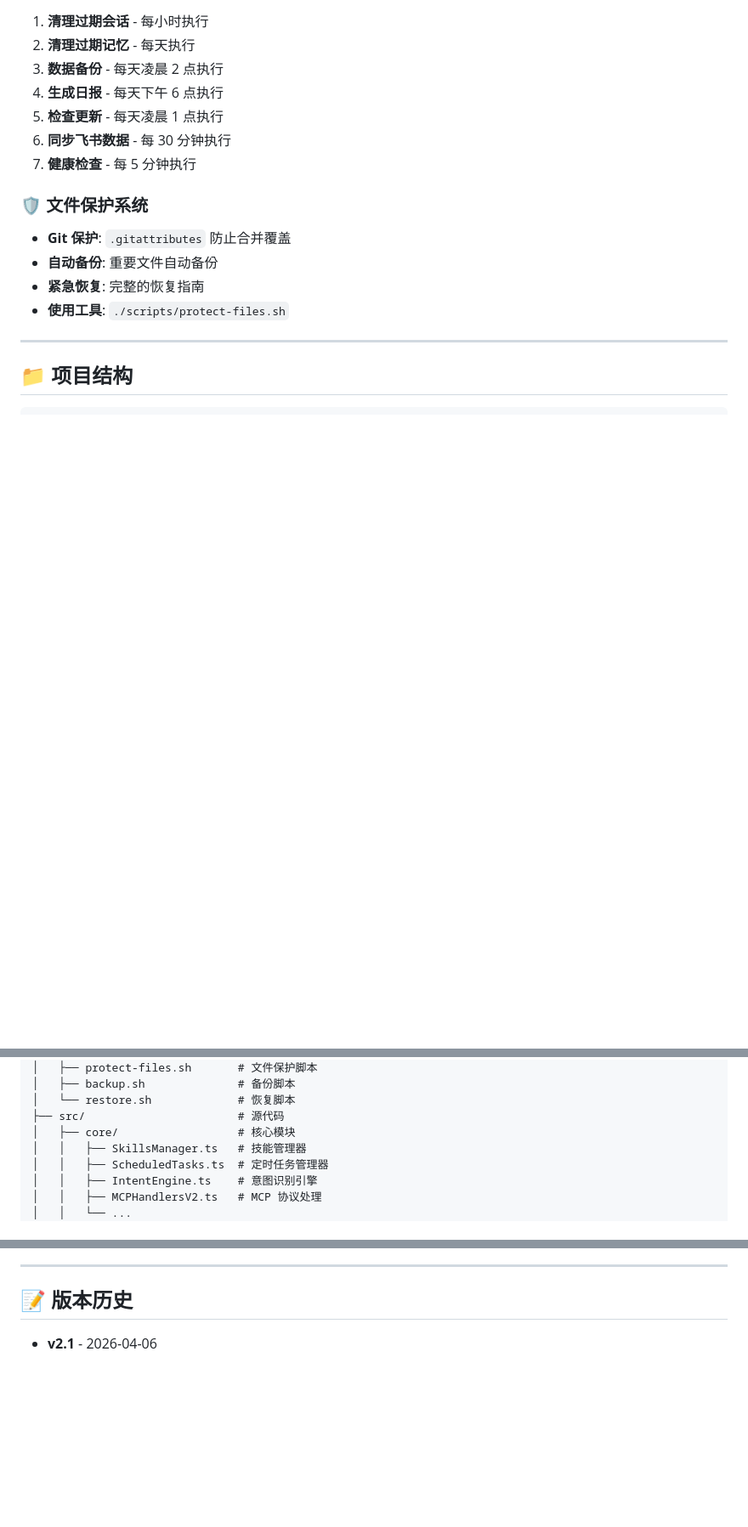
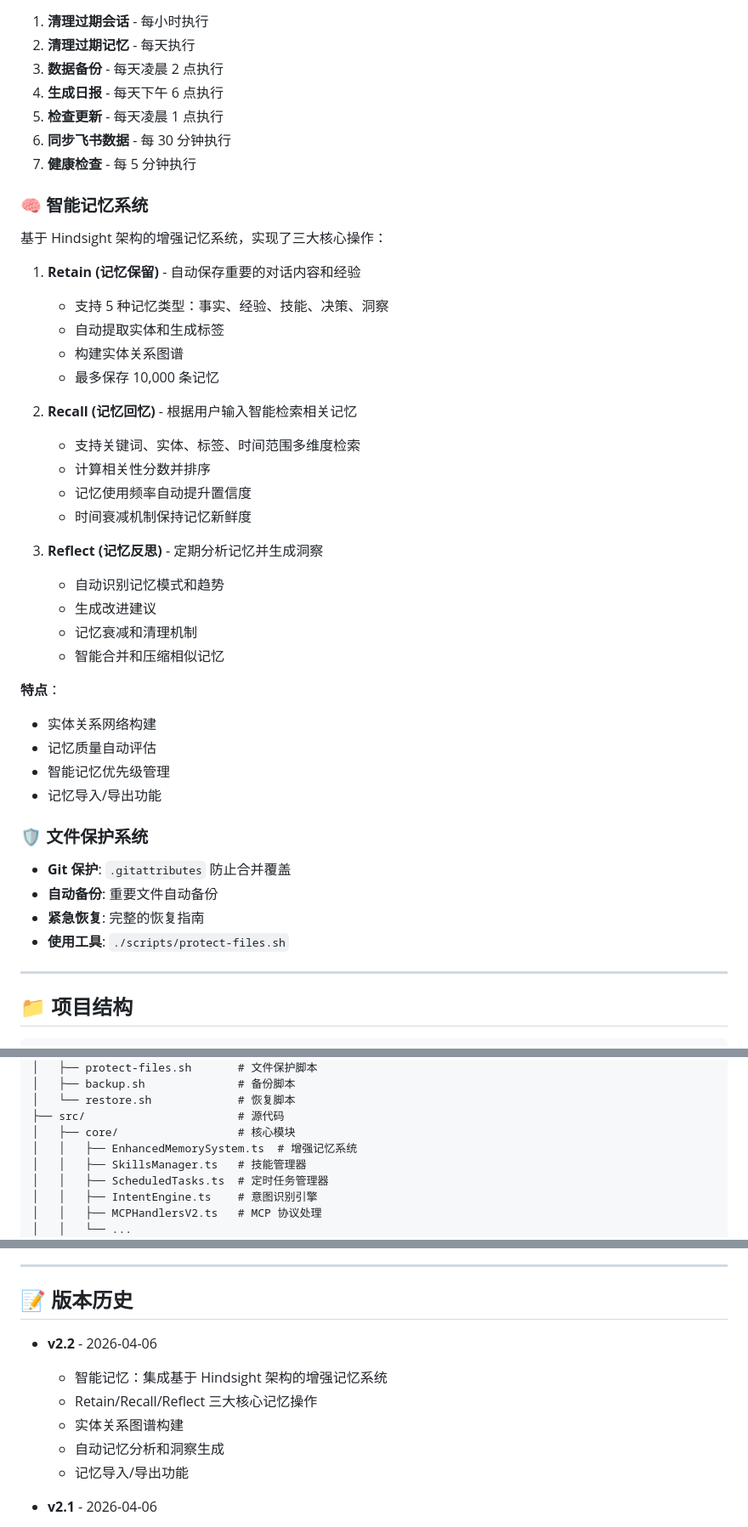
Before and after one commit to a895411690/openclaw-agent, a Markdown page: README.md, 3 parts joined by grey strips. Shown at 85% size. Drawn GitHub-style; blank space fills up the shorter version.

Commit message:
docs: 更新 README，添加增强记忆系统说明 - v2.2

```diff
--- a/README.md
+++ b/README.md
@@ -102,6 +103,34 @@ npm run start
 6. **同步飞书数据** - 每 30 分钟执行
 7. **健康检查** - 每 5 分钟执行
 
+### 🧠 智能记忆系统
+
+基于 Hindsight 架构的增强记忆系统，实现了三大核心操作：
+
+1. **Retain (记忆保留)** - 自动保存重要的对话内容和经验
+   - 支持 5 种记忆类型：事实、经验、技能、决策、洞察
+   - 自动提取实体和生成标签
+   - 构建实体关系图谱
+   - 最多保存 10,000 条记忆
+
+2. **Recall (记忆回忆)** - 根据用户输入智能检索相关记忆
+   - 支持关键词、实体、标签、时间范围多维度检索
+   - 计算相关性分数并排序
+   - 记忆使用频率自动提升置信度
+   - 时间衰减机制保持记忆新鲜度
+
+3. **Reflect (记忆反思)** - 定期分析记忆并生成洞察
+   - 自动识别记忆模式和趋势
+   - 生成改进建议
+   - 记忆衰减和清理机制
+   - 智能合并和压缩相似记忆
+
+**特点**：
+- 实体关系网络构建
+- 记忆质量自动评估
+- 智能记忆优先级管理
+- 记忆导入/导出功能
+
 ### 🛡️ 文件保护系统
 
 - **Git 保护**: `.gitattributes` 防止合并覆盖
@@ -128,6 +157,7 @@ openclaw-agent/
 │   └── restore.sh             # 恢复脚本
 ├── src/                       # 源代码
 │   ├── core/                  # 核心模块
+│   │   ├── EnhancedMemorySystem.ts  # 增强记忆系统
 │   │   ├── SkillsManager.ts   # 技能管理器
 │   │   ├── ScheduledTasks.ts  # 定时任务管理器
 │   │   ├── IntentEngine.ts    # 意图识别引擎
@@ -280,6 +310,13 @@ cp backup/protected/security.json.<timestamp> config/security.json
 
 ## 📝 版本历史
 
+- **v2.2** - 2026-04-06
+  - 智能记忆：集成基于 Hindsight 架构的增强记忆系统
+  - Retain/Recall/Reflect 三大核心记忆操作
+  - 实体关系图谱构建
+  - 自动记忆分析和洞察生成
+  - 记忆导入/导出功能
+
 - **v2.1** - 2026-04-06
   - 安全加固：添加 groupPolicy 配置
   - 性能优化：添加 Token 和会话管理
```
Also changed, not shown: other parts of README.md (+2 -1 lines).
